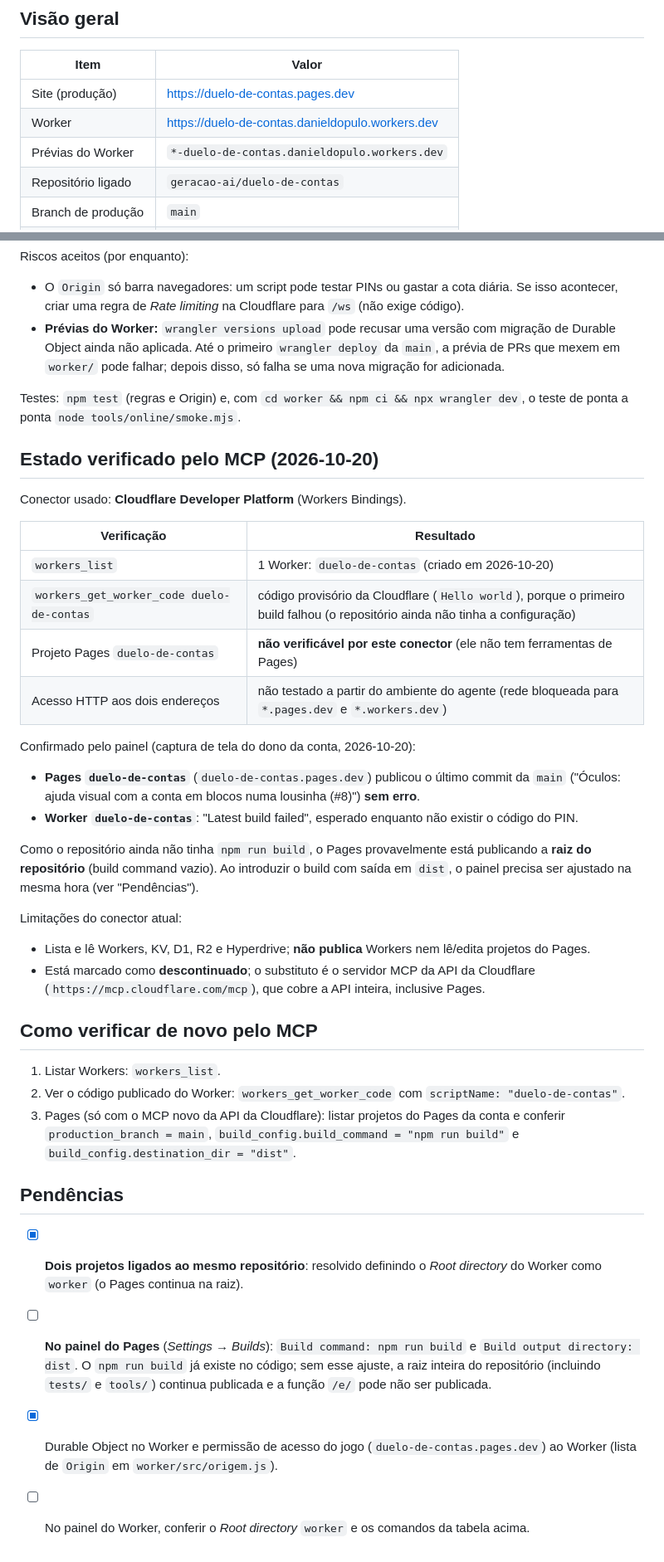
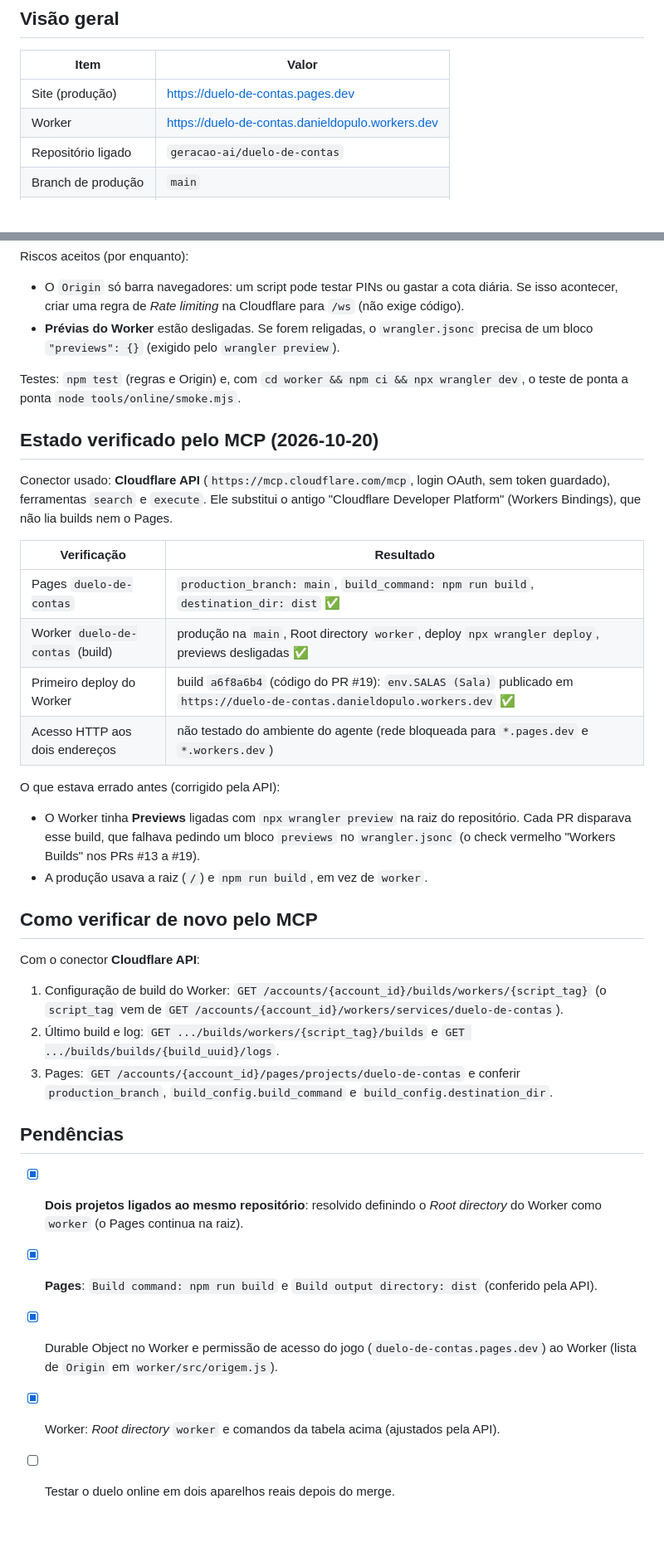
Before and after one commit to geracao-ai/duelo-de-contas, a Markdown page: .github/cloudflare.mcp.md, 2 parts joined by grey strips. Shown at 83% size. Rendered like a GitHub page; blank space fills up the shorter version.

Commit message:
Docs Cloudflare: configuração do Worker conferida e corrigida pela API (MCP novo)
Co-Authored-By: Claude Opus 5.5 <noreply@anthropic.com>
Claude-Session: https://claude.ai/code/session_01FLekspKQUWxjTSEE7RpLmY

```diff
--- a/.github/cloudflare.mcp.md
+++ b/.github/cloudflare.mcp.md
@@ -9,7 +9,6 @@
 | --- | --- |
 | Site (produção) | https://duelo-de-contas.pages.dev |
 | Worker | https://duelo-de-contas.danieldopulo.workers.dev |
-| Prévias do Worker | `*-duelo-de-contas.danieldopulo.workers.dev` |
 | Repositório ligado | `geracao-ai/duelo-de-contas` |
 | Branch de produção | `main` |
 | Segredos no GitHub | nenhum |
@@ -92,56 +91,49 @@ Riscos aceitos (por enquanto):
 
 - O `Origin` só barra navegadores: um script pode testar PINs ou gastar a cota diária. Se isso
   acontecer, criar uma regra de *Rate limiting* na Cloudflare para `/ws` (não exige código).
-- **Prévias do Worker:** `wrangler versions upload` pode recusar uma versão com migração de Durable
-  Object ainda não aplicada. Até o primeiro `wrangler deploy` da `main`, a prévia de PRs que mexem
-  em `worker/` pode falhar; depois disso, só falha se uma nova migração for adicionada.
+- **Prévias do Worker** estão desligadas. Se forem religadas, o `wrangler.jsonc` precisa de um bloco
+  `"previews": {}` (exigido pelo `wrangler preview`).
 
 Testes: `npm test` (regras e Origin) e, com `cd worker && npm ci && npx wrangler dev`, o teste de
 ponta a ponta `node tools/online/smoke.mjs`.
 
 ## Estado verificado pelo MCP (2026-10-20)
 
-Conector usado: **Cloudflare Developer Platform** (Workers Bindings).
+Conector usado: **Cloudflare API** (`https://mcp.cloudflare.com/mcp`, login OAuth, sem token
+guardado), ferramentas `search` e `execute`. Ele substitui o antigo "Cloudflare Developer Platform"
+(Workers Bindings), que não lia builds nem o Pages.
 
 | Verificação | Resultado |
 | --- | --- |
-| `workers_list` | 1 Worker: `duelo-de-contas` (criado em 2026-10-20) |
-| `workers_get_worker_code duelo-de-contas` | código provisório da Cloudflare (`Hello world`), porque o primeiro build falhou (o repositório ainda não tinha a configuração) |
-| Projeto Pages `duelo-de-contas` | **não verificável por este conector** (ele não tem ferramentas de Pages) |
-| Acesso HTTP aos dois endereços | não testado a partir do ambiente do agente (rede bloqueada para `*.pages.dev` e `*.workers.dev`) |
+| Pages `duelo-de-contas` | `production_branch: main`, `build_command: npm run build`, `destination_dir: dist` ✅ |
+| Worker `duelo-de-contas` (build) | produção na `main`, Root directory `worker`, deploy `npx wrangler deploy`, previews desligadas ✅ |
+| Primeiro deploy do Worker | build `a6f8a6b4` (código do PR #19): `env.SALAS (Sala)` publicado em `https://duelo-de-contas.danieldopulo.workers.dev` ✅ |
+| Acesso HTTP aos dois endereços | não testado do ambiente do agente (rede bloqueada para `*.pages.dev` e `*.workers.dev`) |
 
-Confirmado pelo painel (captura de tela do dono da conta, 2026-10-20):
+O que estava errado antes (corrigido pela API):
 
-- **Pages `duelo-de-contas`** (`duelo-de-contas.pages.dev`) publicou o último commit da `main`
-  ("Óculos: ajuda visual com a conta em blocos numa lousinha (#8)") **sem erro**.
-- **Worker `duelo-de-contas`**: "Latest build failed", esperado enquanto não existir o código do PIN.
-
-Como o repositório ainda não tinha `npm run build`, o Pages provavelmente está publicando a
-**raiz do repositório** (build command vazio). Ao introduzir o build com saída em `dist`, o
-painel precisa ser ajustado na mesma hora (ver "Pendências").
-
-Limitações do conector atual:
-
-- Lista e lê Workers, KV, D1, R2 e Hyperdrive; **não publica** Workers nem lê/edita projetos do Pages.
-- Está marcado como **descontinuado**; o substituto é o servidor MCP da API da Cloudflare
-  (`https://mcp.cloudflare.com/mcp`), que cobre a API inteira, inclusive Pages.
+- O Worker tinha **Previews** ligadas com `npx wrangler preview` na raiz do repositório. Cada PR
+  disparava esse build, que falhava pedindo um bloco `previews` no `wrangler.jsonc` (o check
+  vermelho "Workers Builds" nos PRs #13 a #19).
+- A produção usava a raiz (`/`) e `npm run build`, em vez de `worker`.
 
 ## Como verificar de novo pelo MCP
 
-1. Listar Workers: `workers_list`.
-2. Ver o código publicado do Worker: `workers_get_worker_code` com `scriptName: "duelo-de-contas"`.
-3. Pages (só com o MCP novo da API da Cloudflare): listar projetos do Pages da conta e conferir
-   `production_branch = main`, `build_config.build_command = "npm run build"` e
-   `build_config.destination_dir = "dist"`.
+Com o conector **Cloudflare API**:
+
+1. Configuração de build do Worker: `GET /accounts/{account_id}/builds/workers/{script_tag}`
+   (o `script_tag` vem de `GET /accounts/{account_id}/workers/services/duelo-de-contas`).
+2. Último build e log: `GET .../builds/workers/{script_tag}/builds` e
+   `GET .../builds/builds/{build_uuid}/logs`.
+3. Pages: `GET /accounts/{account_id}/pages/projects/duelo-de-contas` e conferir
+   `production_branch`, `build_config.build_command` e `build_config.destination_dir`.
 
 ## Pendências
 
 - [x] **Dois projetos ligados ao mesmo repositório**: resolvido definindo o *Root directory* do
       Worker como `worker` (o Pages continua na raiz).
-- [ ] **No painel do Pages** (*Settings → Builds*): `Build command: npm run build` e
-      `Build output directory: dist`. O `npm run build` já existe no código; sem esse ajuste, a
-      raiz inteira do repositório (incluindo `tests/` e `tools/`) continua publicada e a função
-      `/e/` pode não ser publicada.
+- [x] **Pages**: `Build command: npm run build` e `Build output directory: dist` (conferido pela API).
 - [x] Durable Object no Worker e permissão de acesso do jogo (`duelo-de-contas.pages.dev`) ao
       Worker (lista de `Origin` em `worker/src/origem.js`).
-- [ ] No painel do Worker, conferir o *Root directory* `worker` e os comandos da tabela acima.
+- [x] Worker: *Root directory* `worker` e comandos da tabela acima (ajustados pela API).
+- [ ] Testar o duelo online em dois aparelhos reais depois do merge.
```
Also changed, not shown: other parts of .github/cloudflare.mcp.md (+3 -3 lines).
